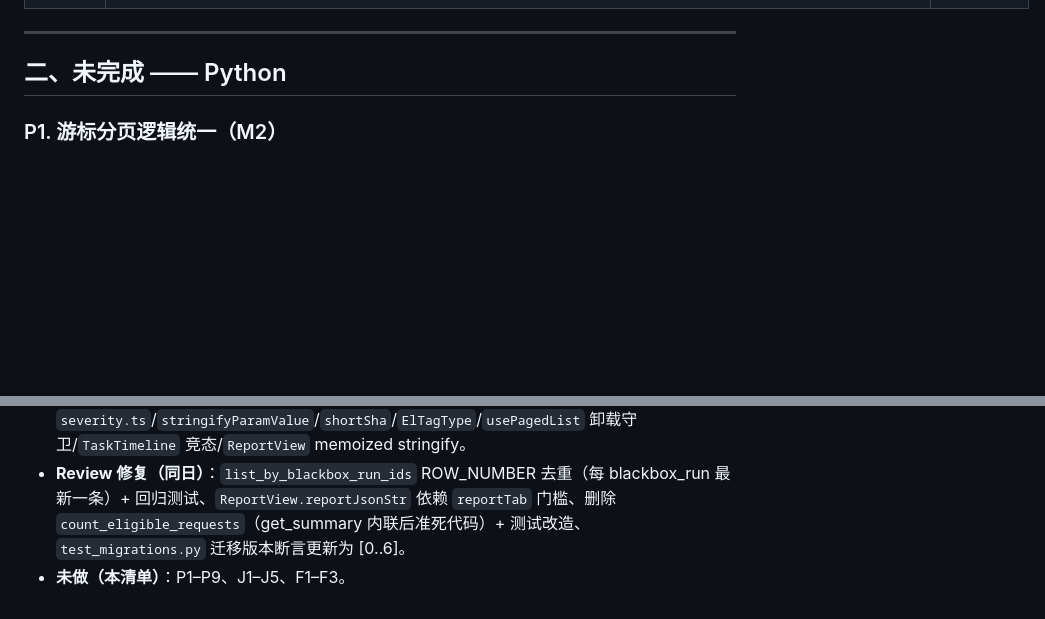
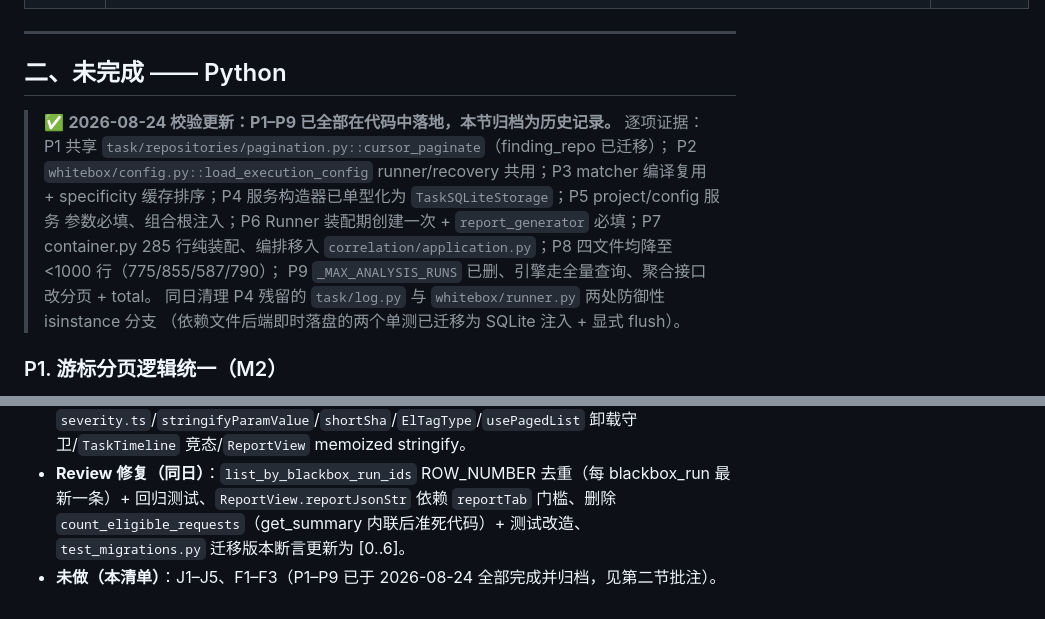
Before and after one commit to OTweihan/Argus, a Markdown page: docs/optimizations/remaining-optimization-audit-2026-08-18.md, 2 parts joined by grey strips. Rendered like a GitHub page; blank space fills up the shorter version.

Commit message:
docs(optimizations): 归档 Python 待办 P1–P9 完成状态
标记 P1–P9 已全部落地并附逐项证据；记录 task/log.py 与 whitebox/runner.py 两处残留 isinstance 分支的清理及对应单测迁移。

```diff
--- a/docs/optimizations/remaining-optimization-audit-2026-08-18.md
+++ b/docs/optimizations/remaining-optimization-audit-2026-08-18.md
@@ -24,6 +24,16 @@
 ---
 
 ## 二、未完成 —— Python
+
+> ✅ **2026-08-24 校验更新：P1–P9 已全部在代码中落地，本节归档为历史记录。**
+> 逐项证据：P1 共享 `task/repositories/pagination.py::cursor_paginate`（finding_repo 已迁移）；
+> P2 `whitebox/config.py::load_execution_config` runner/recovery 共用；P3 matcher 编译复用 +
+> specificity 缓存排序；P4 服务构造器已单型化为 `TaskSQLiteStorage`；P5 project/config 服务
+> 参数必填、组合根注入；P6 Runner 装配期创建一次 + `report_generator` 必填；P7 container.py
+> 285 行纯装配、编排移入 `correlation/application.py`；P8 四文件均降至 <1000 行（775/855/587/790）；
+> P9 `_MAX_ANALYSIS_RUNS` 已删、引擎走全量查询、聚合接口改分页 + total。
+> 同日清理 P4 残留的 `task/log.py` 与 `whitebox/runner.py` 两处防御性 isinstance 分支
+> （依赖文件后端即时落盘的两个单测已迁移为 SQLite 注入 + 显式 flush）。
 
 ### P1. 游标分页逻辑统一（M2）
 
@@ -188,4 +198,4 @@
 
 - **已做**：`MethodKey` 键统一、`File.pathSeparator`、`SourceFileScanner` target 段匹配、CAS SQL 公开方法（`requeue_stale_task`/`mark_stale_task_terminal`/`list_stale_whitebox_tasks`）、`_claim_and_execute_matching_sync`、`utc_now_iso`、`_build_task_where`、`Digests`、`MavenConfig` 拷贝构造器、`CommunityClusterer` Random 复用、`FindingDetector` 单遍历、`MavenExecutor` 有界缓冲、`get_summary` 单连接、`list_by_blackbox_run_ids`、`recover_stale_attempts` 批量、`list_flow_steps_by_flow_ids`、`0006` 迁移、前端 `severity.ts`/`stringifyParamValue`/`shortSha`/`ElTagType`/`usePagedList` 卸载守卫/`TaskTimeline` 竞态/`ReportView` memoized stringify。
 - **Review 修复（同日）**：`list_by_blackbox_run_ids` ROW_NUMBER 去重（每 blackbox_run 最新一条）+ 回归测试、`ReportView.reportJsonStr` 依赖 `reportTab` 门槛、删除 `count_eligible_requests`（get_summary 内联后准死代码）+ 测试改造、`test_migrations.py` 迁移版本断言更新为 [0..6]。
-- **未做（本清单）**：P1–P9、J1–J5、F1–F3。
+- **未做（本清单）**：J1–J5、F1–F3（P1–P9 已于 2026-08-24 全部完成并归档，见第二节批注）。
```
